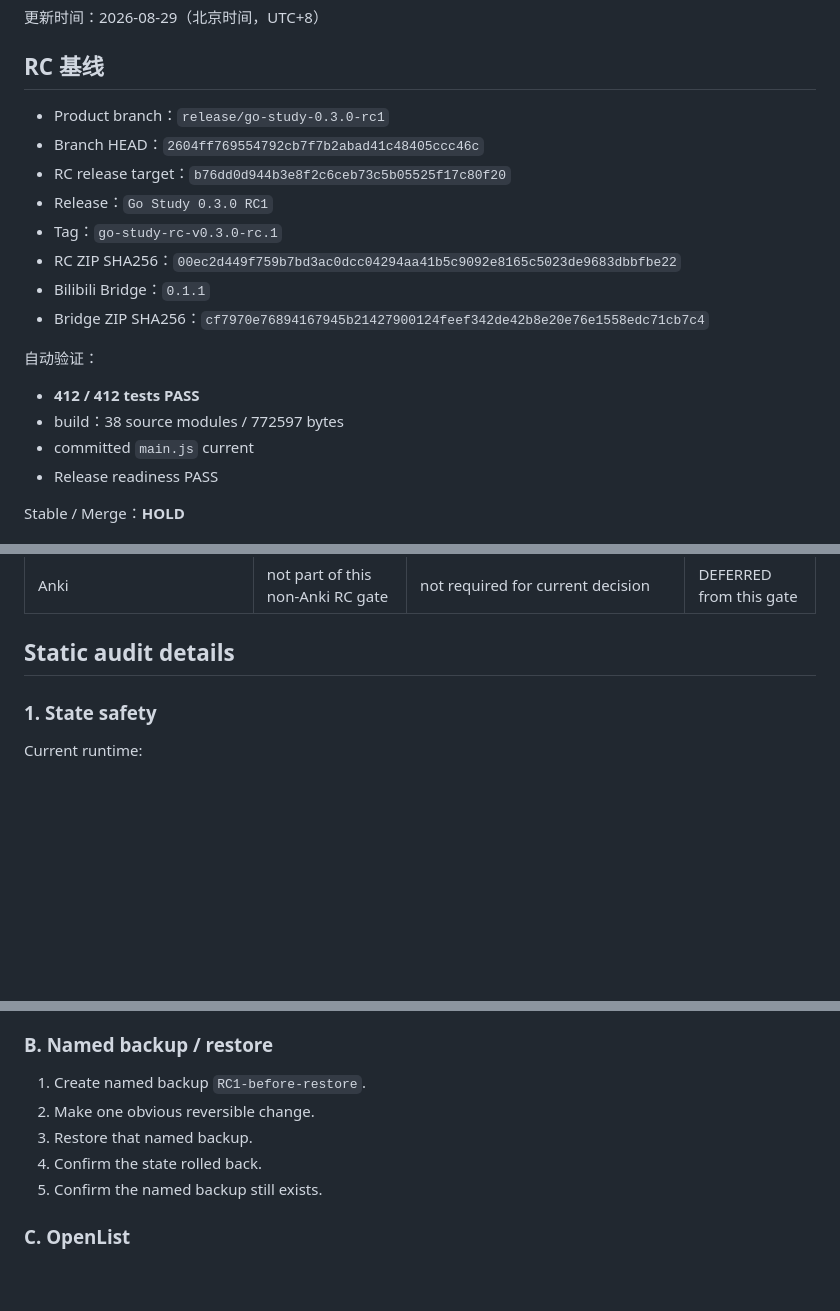
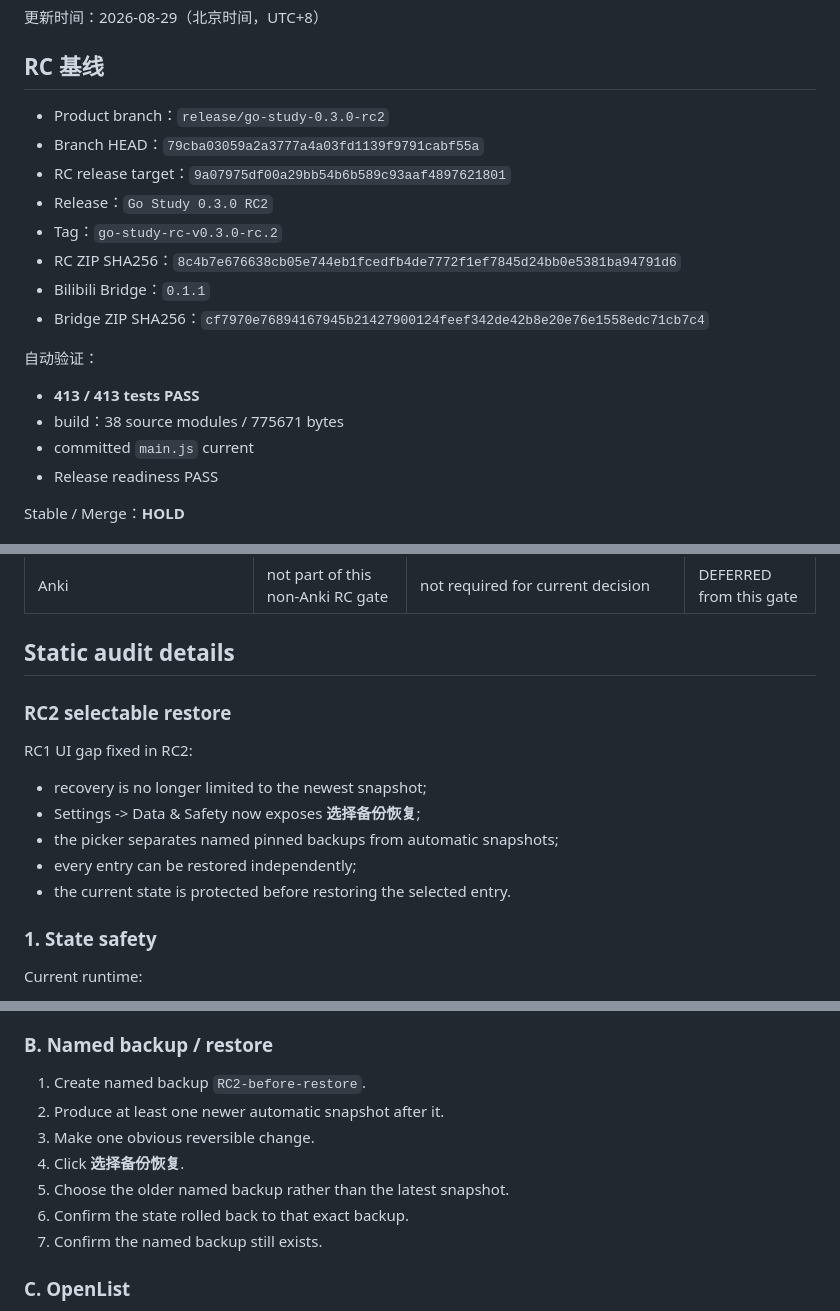
Before and after one commit to z3093508903-rgb/learning-resource-hub-vnext, a Markdown page: docs/release/RC_AUDIT_0.3.0.md, 3 parts joined by grey strips. Rendered like a GitHub page; blank space fills up the shorter version.

Commit message:
docs: update RC audit for selectable backup restore

```diff
--- a/docs/release/RC_AUDIT_0.3.0.md
+++ b/docs/release/RC_AUDIT_0.3.0.md
@@ -4,19 +4,19 @@
 
 ## RC 基线
 
-- Product branch：`release/go-study-0.3.0-rc1`
-- Branch HEAD：`2604ff769554792cb7f7b2abad41c48405ccc46c`
-- RC release target：`b76dd0d944b3e8f2c6ceb73c5b05525f17c80f20`
-- Release：`Go Study 0.3.0 RC1`
-- Tag：`go-study-rc-v0.3.0-rc.1`
-- RC ZIP SHA256：`00ec2d449f759b7bd3ac0dcc04294aa41b5c9092e8165c5023de9683dbbfbe22`
+- Product branch：`release/go-study-0.3.0-rc2`
+- Branch HEAD：`79cba03059a2a3777a4a03fd1139f9791cabf55a`
+- RC release target：`9a07975df00a29bb54b6b589c93aaf4897621801`
+- Release：`Go Study 0.3.0 RC2`
+- Tag：`go-study-rc-v0.3.0-rc.2`
+- RC ZIP SHA256：`8c4b7e676638cb05e744eb1fcedfb4de7772f1ef7845d24bb0e5381ba94791d6`
 - Bilibili Bridge：`0.1.1`
 - Bridge ZIP SHA256：`cf7970e76894167945b21427900124feef342de42b8e20e76e1558edc71cb7c4`
 
 自动验证：
 
-- **412 / 412 tests PASS**
-- build：38 source modules / 772597 bytes
+- **413 / 413 tests PASS**
+- build：38 source modules / 775671 bytes
 - committed `main.js` current
 - Release readiness PASS
 
@@ -51,6 +51,16 @@ Stable / Merge：**HOLD**
 | Anki | not part of this non-Anki RC gate | not required for current decision | DEFERRED from this gate |
 
 ## Static audit details
+
+### RC2 selectable restore
+
+RC1 UI gap fixed in RC2:
+
+- recovery is no longer limited to the newest snapshot;
+- Settings -> Data & Safety now exposes **选择备份恢复**;
+- the picker separates named pinned backups from automatic snapshots;
+- every entry can be restored independently;
+- the current state is protected before restoring the selected entry.
 
 ### 1. State safety
 
@@ -163,11 +173,13 @@ Normal published usage should still keep only one generation enabled.
 
 ### B. Named backup / restore
 
-1. Create named backup `RC1-before-restore`.
-2. Make one obvious reversible change.
-3. Restore that named backup.
-4. Confirm the state rolled back.
-5. Confirm the named backup still exists.
+1. Create named backup `RC2-before-restore`.
+2. Produce at least one newer automatic snapshot after it.
+3. Make one obvious reversible change.
+4. Click **选择备份恢复**.
+5. Choose the older named backup rather than the latest snapshot.
+6. Confirm the state rolled back to that exact backup.
+7. Confirm the named backup still exists.
 
 ### C. OpenList
 
```
